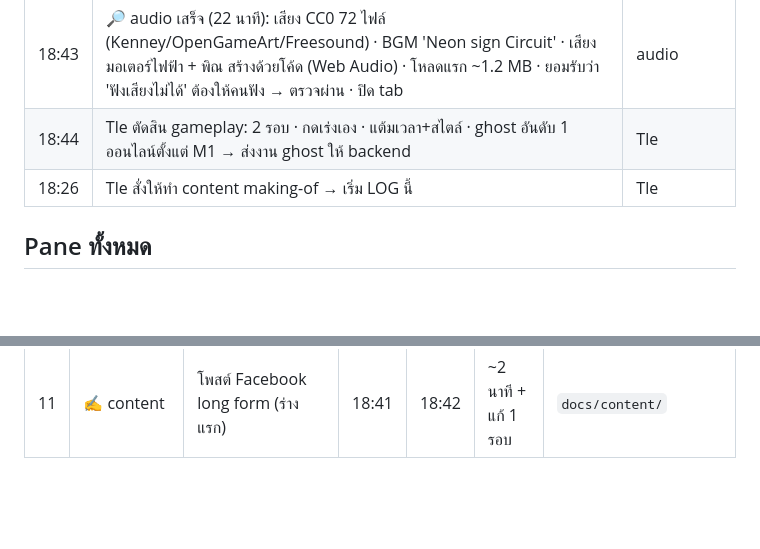
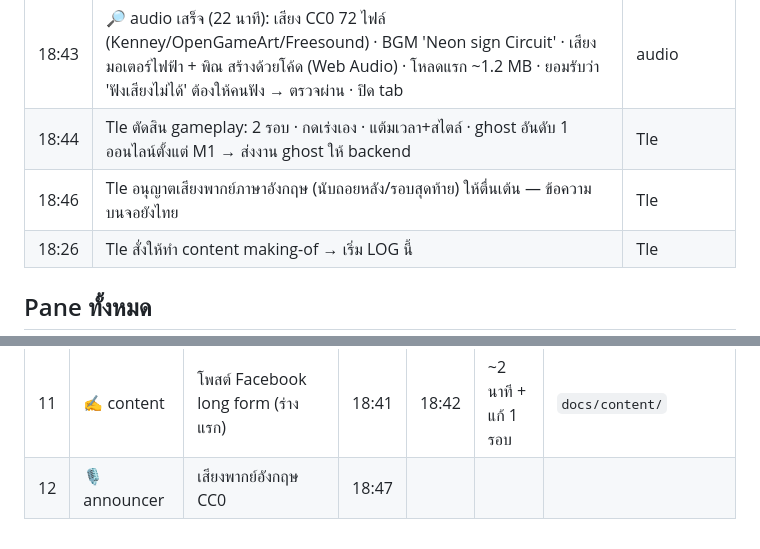
Before and after one commit to tlejay/145-korat-cyberpunk, a Markdown page: docs/making-of/LOG.md, 2 parts joined by grey strips. GitHub-like rendering; blank space fills up the shorter version.

Commit message:
Allow English announcer voice; brief announcer pane
Co-Authored-By: Claude Opus 5.5 <noreply@anthropic.com>

```diff
--- a/docs/making-of/LOG.md
+++ b/docs/making-of/LOG.md
@@ -40,6 +40,7 @@
 | 18:42 | ✍️ content ร่างแรกเสร็จ (~1,600 คำ) → conductor จับได้ว่าแต่งข้อมูลส่วนตัว Tle ('เขยโคราช') ที่ไม่มีในแหล่งใด → สั่งตัด · ตรวจผ่าน · ปิด tab (เปิดใหม่ตอนอัปเดต) | content |
 | 18:43 | 🔎 audio เสร็จ (22 นาที): เสียง CC0 72 ไฟล์ (Kenney/OpenGameArt/Freesound) · BGM 'Neon sign Circuit' · เสียงมอเตอร์ไฟฟ้า + พิณ สร้างด้วยโค้ด (Web Audio) · โหลดแรก ~1.2 MB · ยอมรับว่า 'ฟังเสียงไม่ได้' ต้องให้คนฟัง → ตรวจผ่าน · ปิด tab | audio |
 | 18:44 | Tle ตัดสิน gameplay: 2 รอบ · กดเร่งเอง · แต้มเวลา+สไตล์ · ghost อันดับ 1 ออนไลน์ตั้งแต่ M1 → ส่งงาน ghost ให้ backend | Tle |
+| 18:46 | Tle อนุญาตเสียงพากย์ภาษาอังกฤษ (นับถอยหลัง/รอบสุดท้าย) ให้ตื่นเต้น — ข้อความบนจอยังไทย | Tle |
 | 18:26 | Tle สั่งให้ทำ content making-of → เริ่ม LOG นี้ | Tle |
 
 ## Pane ทั้งหมด
@@ -57,3 +58,4 @@
 | 9 | 🔎 streetview-A | สำรวจสนาม A ทั้งวง + ไขข้อขัดแย้ง | 18:35 | | | |
 | 10 | 🧮 physics | โมเดลฟิสิกส์ + 4 จุดโชว์ + sim | 18:38 | | | |
 | 11 | ✍️ content | โพสต์ Facebook long form (ร่างแรก) | 18:41 | 18:42 | ~2 นาที + แก้ 1 รอบ | `docs/content/` |
+| 12 | 🎙️ announcer | เสียงพากย์อังกฤษ CC0 | 18:47 | | | |
```
Also changed, not shown: CLAUDE.md (+1 -1 lines), docs/research/BRIEF-announcer.md (added, +13 -0 lines).
